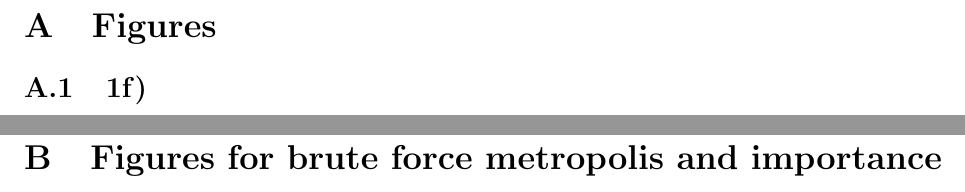
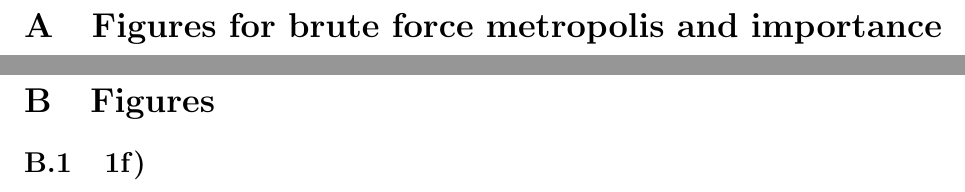
Before and after one commit to KariEriksen/comp_phys_2, a LaTeX paper (project_2/report/main.tex): two parts of pages 20 and 24 of 33, joined at a grey line, cut so that both start at the same text. The pictures show the PDF file project_2/report/main.pdf that the author committed with the source.

Commit message:
Fixed sequencing in main.tex and pdf

```diff
--- a/project_2/report/main.tex
+++ b/project_2/report/main.tex
@@ -58,8 +58,8 @@
 \include{discussion}
 \include{conclusion}
 \appendix
+\include{figure_1bc}
 \include{figure_1f}
-\include{figure_1bc}
 \include{derivation_localenergy}
 \include{derivation_gibbs}
 \bibliographystyle{unsrt}
```
Also changed, not shown: project_2/report/main.pdf.
